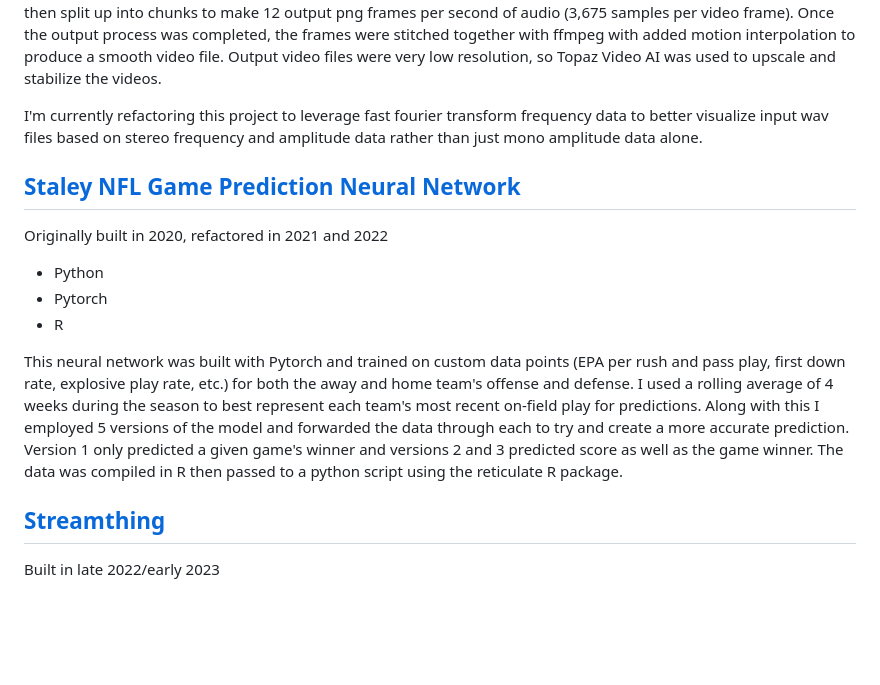
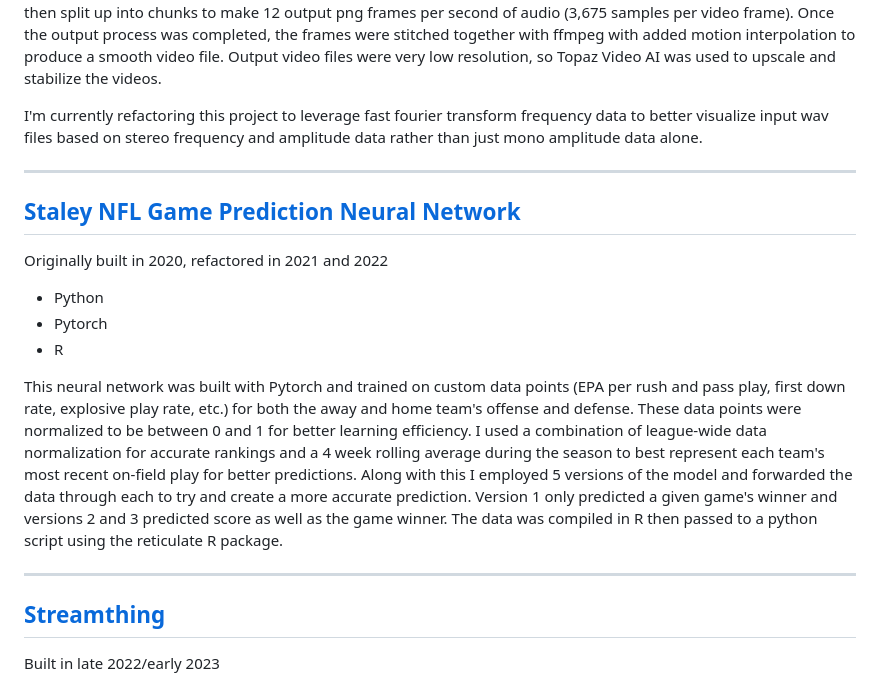
Before and after one commit to rjb-tech/hideout, a Markdown page: src/pages/portfolio.md, the part around one of its changes. Rendered like a GitHub page; blank space fills up the shorter version.

Commit message:
add separators to portfolio

```diff
--- a/src/pages/portfolio.md
+++ b/src/pages/portfolio.md
@@ -31,6 +33,8 @@ Generative adversarial neural network-based music visualization service. This pr
 
 I'm currently refactoring this project to leverage fast fourier transform frequency data to better visualize input wav files based on stereo frequency and amplitude data rather than just mono amplitude data alone.
 
+---
+
 ## [Staley NFL Game Prediction Neural Network](https://github.com/rjb-tech/Staley-NFL-Prediction-Model)
 
 Originally built in 2020, refactored in 2021 and 2022
@@ -39,7 +43,9 @@ Originally built in 2020, refactored in 2021 and 2022
 - Pytorch
 - R
 
-This neural network was built with Pytorch and trained on custom data points (EPA per rush and pass play, first down rate, explosive play rate, etc.) for both the away and home team's offense and defense. I used a rolling average of 4 weeks during the season to best represent each team's most recent on-field play for predictions. Along with this I employed 5 versions of the model and forwarded the data through each to try and create a more accurate prediction. Version 1 only predicted a given game's winner and versions 2 and 3 predicted score as well as the game winner. The data was compiled in R then passed to a python script using the reticulate R package.
+This neural network was built with Pytorch and trained on custom data points (EPA per rush and pass play, first down rate, explosive play rate, etc.) for both the away and home team's offense and defense. These data points were normalized to be between 0 and 1 for better learning efficiency. I used a combination of league-wide data normalization for accurate rankings and a 4 week rolling average during the season to best represent each team's most recent on-field play for better predictions. Along with this I employed 5 versions of the model and forwarded the data through each to try and create a more accurate prediction. Version 1 only predicted a given game's winner and versions 2 and 3 predicted score as well as the game winner. The data was compiled in R then passed to a python script using the reticulate R package.
+
+---
 
 ## [Streamthing](https://youtu.be/xoHws8YNSDs)
 
```
Also changed, not shown: other parts of src/pages/portfolio.md (+4 -0 lines).
